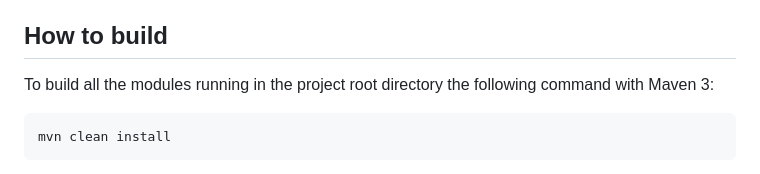
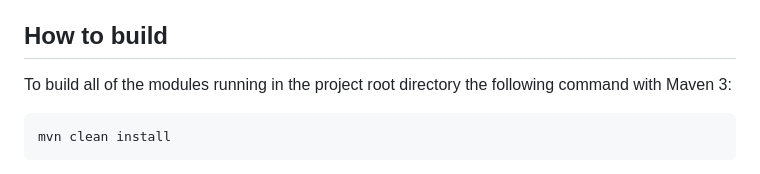
Before and after one commit to varun9715/xwalk-demo, a Markdown page: README.md, the part around the change. GitHub-like rendering.

```diff
--- a/README.md
+++ b/README.md
@@ -19,7 +19,7 @@ The main parts of the template are:
 
 ## How to build
 
-To build all the modules running in the project root directory the following command with Maven 3:
+To build all of the modules running in the project root directory the following command with Maven 3:
 
     mvn clean install
 
```
